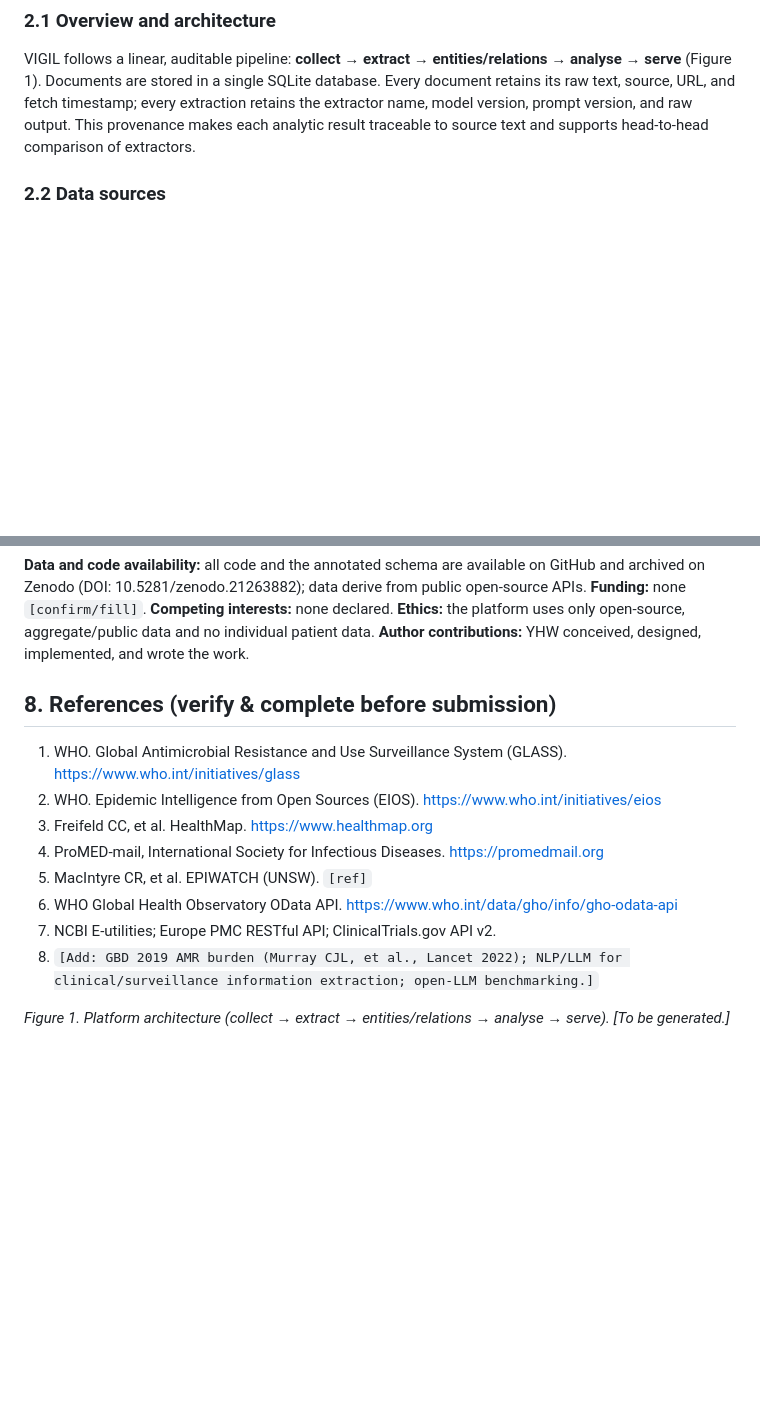
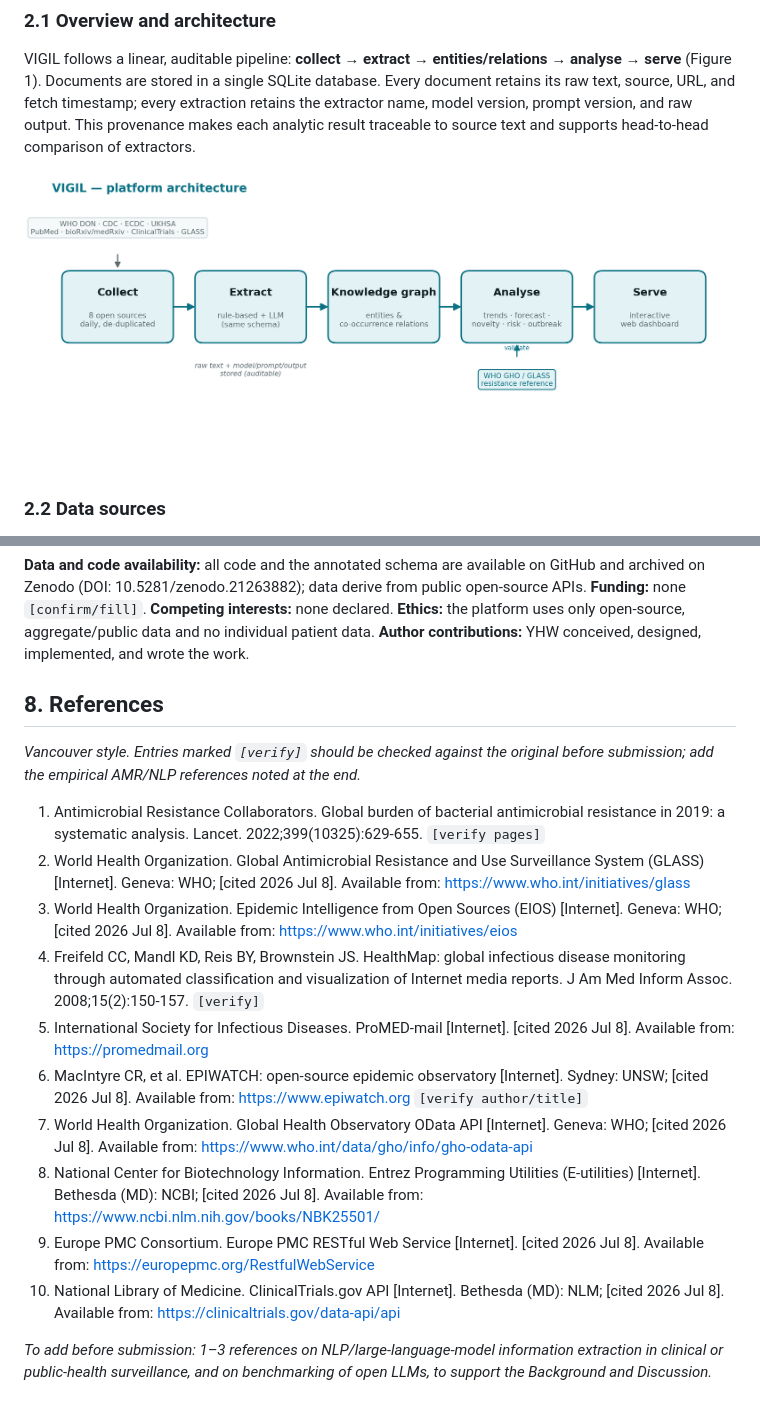
Before and after one commit to Rogerking928/id-intel-platform, a Markdown page: docs/PREPRINT.md, 2 parts joined by grey strips. Drawn GitHub-style; pictures changed too: docs/figure1_architecture.png (added); blank space fills up the shorter version.

Commit message:
Add Figure 1 architecture diagram, embed in manuscript, Vancouver-format references, regenerate docx

```diff
--- a/docs/PREPRINT.md
+++ b/docs/PREPRINT.md
@@ -112,6 +112,8 @@ single SQLite database. Every document retains its raw text, source, URL, and
 fetch timestamp; every extraction retains the extractor name, model version,
 prompt version, and raw output. This provenance makes each analytic result
 traceable to source text and supports head-to-head comparison of extractors.
+
+![**Figure 1.** VIGIL platform architecture: collect → extract → knowledge graph → analyse → serve, with full provenance stored at extraction and analytics validated against WHO GHO/GLASS reference data.](figure1_architecture.png)
 
 ### 2.2 Data sources
 Eight source families are configured (Table 1), each accessed through public
@@ -249,15 +251,22 @@ interests:** none declared. **Ethics:** the platform uses only open-source,
 aggregate/public data and no individual patient data. **Author contributions:**
 YHW conceived, designed, implemented, and wrote the work.
 
-## 8. References (verify & complete before submission)
-1. WHO. Global Antimicrobial Resistance and Use Surveillance System (GLASS). https://www.who.int/initiatives/glass
-2. WHO. Epidemic Intelligence from Open Sources (EIOS). https://www.who.int/initiatives/eios
-3. Freifeld CC, et al. HealthMap. https://www.healthmap.org
-4. ProMED-mail, International Society for Infectious Diseases. https://promedmail.org
-5. MacIntyre CR, et al. EPIWATCH (UNSW). `[ref]`
-6. WHO Global Health Observatory OData API. https://www.who.int/data/gho/info/gho-odata-api
-7. NCBI E-utilities; Europe PMC RESTful API; ClinicalTrials.gov API v2.
-8. `[Add: GBD 2019 AMR burden (Murray CJL, et al., Lancet 2022); NLP/LLM for clinical/surveillance information extraction; open-LLM benchmarking.]`
+## 8. References
 
-_Figure 1. Platform architecture (collect → extract → entities/relations →
-analyse → serve). [To be generated.]_
+_Vancouver style. Entries marked `[verify]` should be checked against the
+original before submission; add the empirical AMR/NLP references noted at the end._
+
+1. Antimicrobial Resistance Collaborators. Global burden of bacterial antimicrobial resistance in 2019: a systematic analysis. Lancet. 2022;399(10325):629-655. `[verify pages]`
+2. World Health Organization. Global Antimicrobial Resistance and Use Surveillance System (GLASS) [Internet]. Geneva: WHO; [cited 2026 Jul 8]. Available from: https://www.who.int/initiatives/glass
+3. World Health Organization. Epidemic Intelligence from Open Sources (EIOS) [Internet]. Geneva: WHO; [cited 2026 Jul 8]. Available from: https://www.who.int/initiatives/eios
+4. Freifeld CC, Mandl KD, Reis BY, Brownstein JS. HealthMap: global infectious disease monitoring through automated classification and visualization of Internet media reports. J Am Med Inform Assoc. 2008;15(2):150-157. `[verify]`
+5. International Society for Infectious Diseases. ProMED-mail [Internet]. [cited 2026 Jul 8]. Available from: https://promedmail.org
+6. MacIntyre CR, et al. EPIWATCH: open-source epidemic observatory [Internet]. Sydney: UNSW; [cited 2026 Jul 8]. Available from: https://www.epiwatch.org `[verify author/title]`
+7. World Health Organization. Global Health Observatory OData API [Internet]. Geneva: WHO; [cited 2026 Jul 8]. Available from: https://www.who.int/data/gho/info/gho-odata-api
+8. National Center for Biotechnology Information. Entrez Programming Utilities (E-utilities) [Internet]. Bethesda (MD): NCBI; [cited 2026 Jul 8]. Available from: https://www.ncbi.nlm.nih.gov/books/NBK25501/
+9. Europe PMC Consortium. Europe PMC RESTful Web Service [Internet]. [cited 2026 Jul 8]. Available from: https://europepmc.org/RestfulWebService
+10. National Library of Medicine. ClinicalTrials.gov API [Internet]. Bethesda (MD): NLM; [cited 2026 Jul 8]. Available from: https://clinicaltrials.gov/data-api/api
+
+_To add before submission: 1–3 references on NLP/large-language-model information
+extraction in clinical or public-health surveillance, and on benchmarking of open
+LLMs, to support the Background and Discussion._
```
Also changed, not shown: 1 other file.
